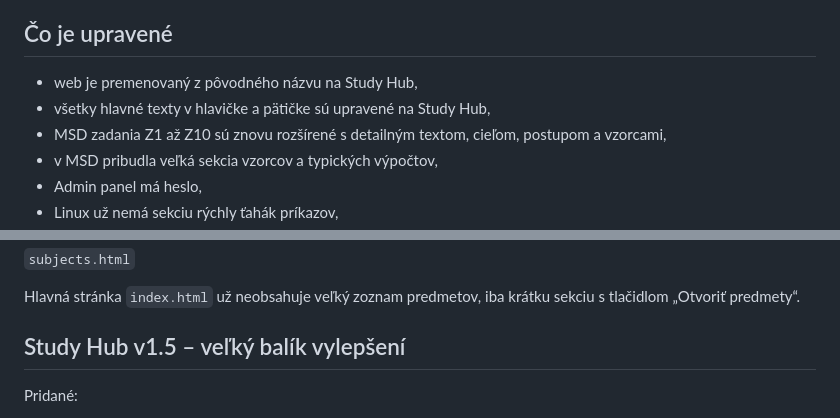
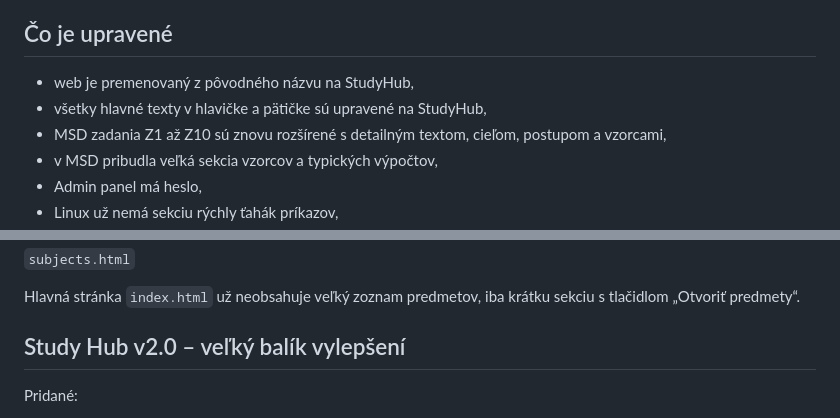
Before and after one commit to M0nkien/study-hub, a Markdown page: README.md, 2 parts joined by grey strips. GitHub-like rendering.

```diff
--- a/README.md
+++ b/README.md
@@ -5,8 +5,8 @@ Autor: **vytvorené mnou**
 
 ## Čo je upravené
 
-- web je premenovaný z pôvodného názvu na Study Hub,
-- všetky hlavné texty v hlavičke a pätičke sú upravené na Study Hub,
+- web je premenovaný z pôvodného názvu na StudyHub,
+- všetky hlavné texty v hlavičke a pätičke sú upravené na StudyHub,
 - MSD zadania Z1 až Z10 sú znovu rozšírené s detailným textom, cieľom, postupom a vzorcami,
 - v MSD pribudla veľká sekcia vzorcov a typických výpočtov,
 - Admin panel má heslo,
@@ -85,7 +85,7 @@ Zoznam predmetov je presunutý z hlavnej stránky do súboru:
 Hlavná stránka `index.html` už neobsahuje veľký zoznam predmetov, iba krátku sekciu s tlačidlom „Otvoriť predmety“.
 
 
-## Study Hub v1.5 – veľký balík vylepšení
+## Study Hub v2.0 – veľký balík vylepšení
 
 Pridané:
 - Checklist pred skúškou pre každý predmet.
```
